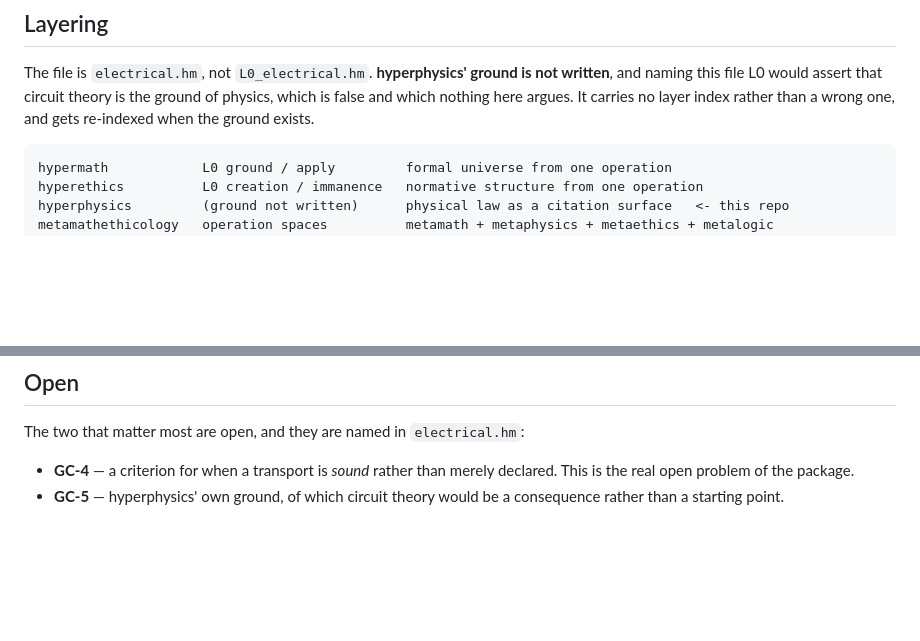
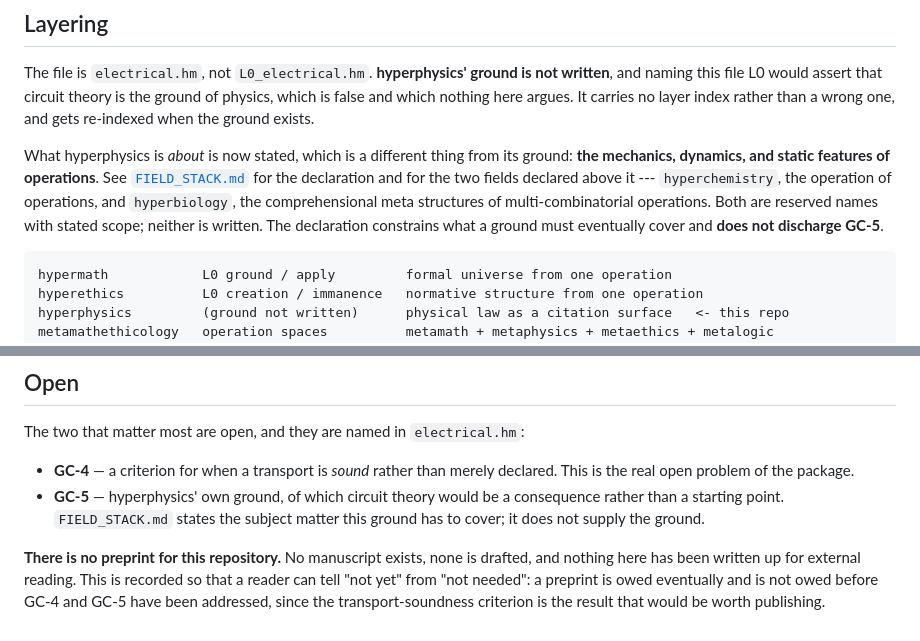
Before and after one commit to TimeLordRaps/hyperphysics, a Markdown page: README.md, 2 parts joined by grey strips. Rendered like a GitHub page; blank space fills up the shorter version.

````diff
--- a/README.md
+++ b/README.md
@@ -86,6 +86,15 @@ not written**, and naming this file L0 would assert that circuit theory is the
 ground of physics, which is false and which nothing here argues. It carries no
 layer index rather than a wrong one, and gets re-indexed when the ground exists.
 
+What hyperphysics is *about* is now stated, which is a different thing from its
+ground: **the mechanics, dynamics, and static features of operations**. See
+[`FIELD_STACK.md`](FIELD_STACK.md) for the declaration and for the two fields
+declared above it --- `hyperchemistry`, the operation of operations, and
+`hyperbiology`, the comprehensional meta structures of multi-combinatorial
+operations. Both are reserved names with stated scope; neither is written. The
+declaration constrains what a ground must eventually cover and **does not
+discharge GC-5**.
+
 ```
 hypermath            L0 ground / apply         formal universe from one operation
 hyperethics          L0 creation / immanence   normative structure from one operation
@@ -121,4 +130,11 @@ The two that matter most are open, and they are named in `electrical.hm`:
 - **GC-4** — a criterion for when a transport is *sound* rather than merely
   declared. This is the real open problem of the package.
 - **GC-5** — hyperphysics' own ground, of which circuit theory would be a
-  consequence rather than a starting point.
+  consequence rather than a starting point. `FIELD_STACK.md` states the subject
+  matter this ground has to cover; it does not supply the ground.
+
+**There is no preprint for this repository.** No manuscript exists, none is
+drafted, and nothing here has been written up for external reading. This is
+recorded so that a reader can tell "not yet" from "not needed": a preprint is
+owed eventually and is not owed before GC-4 and GC-5 have been addressed, since
+the transport-soundness criterion is the result that would be worth publishing.
````
Also changed, not shown: FIELD_STACK.md (added, +87 -0 lines), VALIDATION.md (+5 -0 lines).
